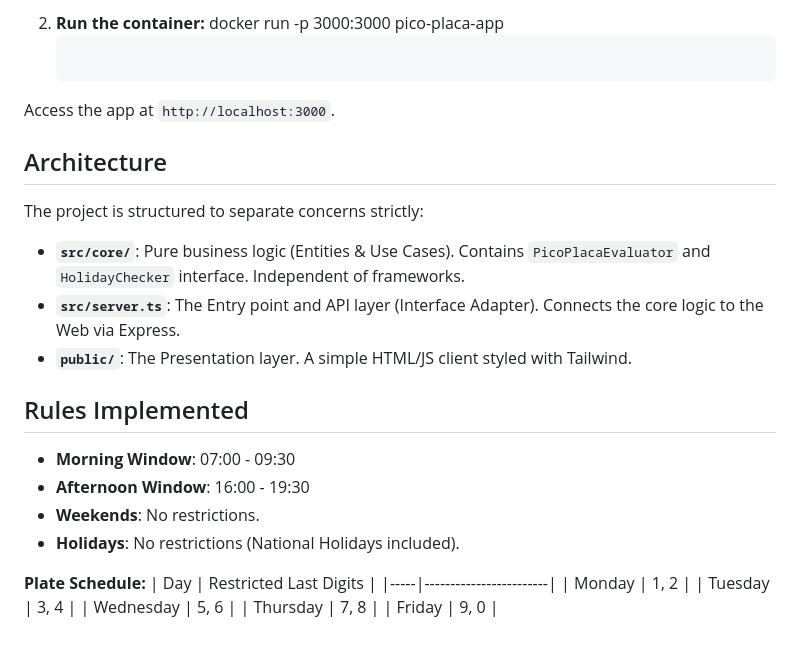
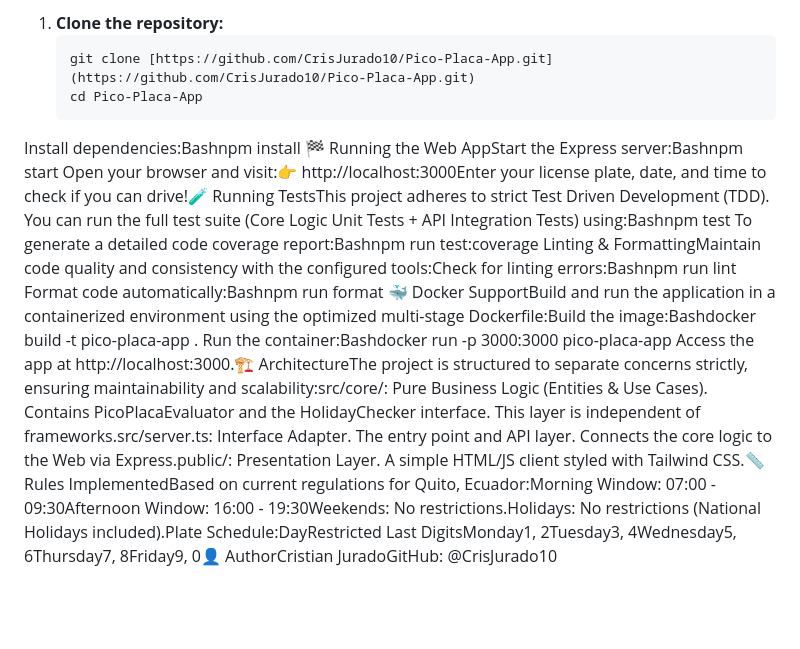
Before and after one commit to CrisJurado10/Pico-Placa-App, a Markdown page: README.md, the part around one of its changes. Drawn GitHub-style; blank space fills up the shorter version.

````diff
--- a/README.md
+++ b/README.md
@@ -80,27 +40,13 @@ Build and run the application in a containerized environment using the optimized
-2. **Run the container:**
-   docker run -p 3000:3000 pico-placa-app
-   ```
-
-Access the app at `http://localhost:3000`.
-
-## Architecture
-The project is structured to separate concerns strictly:
-
-- **`src/core/`**: Pure business logic (Entities & Use Cases). Contains `PicoPlacaEvaluator` and `HolidayChecker` interface. Independent of frameworks.
-- **`src/server.ts`**: The Entry point and API layer (Interface Adapter). Connects the core logic to the Web via Express.
-- **`public/`**: The Presentation layer. A simple HTML/JS client styled with Tailwind.
-
-## Rules Implemented
-- **Morning Window**: 07:00 - 09:30
-- **Afternoon Window**: 16:00 - 19:30
-- **Weekends**: No restrictions.
-- **Holidays**: No restrictions (National Holidays included).
-
-**Plate Schedule:**
-| Day | Restricted Last Digits |
-|-----|------------------------|
-| Monday | 1, 2 |
-| Tuesday | 3, 4 |
-| Wednesday | 5, 6 |
-| Thursday | 7, 8 |
-| Friday | 9, 0 |
+1. **Clone the repository:**
+   ```bash
+   git clone [https://github.com/CrisJurado10/Pico-Placa-App.git](https://github.com/CrisJurado10/Pico-Placa-App.git)
+   cd Pico-Placa-App
+Install dependencies:Bashnpm install
+🏁 Running the Web AppStart the Express server:Bashnpm start
+Open your browser and visit:👉 http://localhost:3000Enter your license plate, date, and time to check if you can drive!🧪 Running TestsThis project adheres to strict Test Driven Development (TDD). You can run the full test suite (Core Logic Unit Tests + API Integration Tests) using:Bashnpm test
+To generate a detailed code coverage report:Bashnpm run test:coverage
+Linting & FormattingMaintain code quality and consistency with the configured tools:Check for linting errors:Bashnpm run lint
+Format code automatically:Bashnpm run format
+🐳 Docker SupportBuild and run the application in a containerized environment using the optimized multi-stage Dockerfile:Build the image:Bashdocker build -t pico-placa-app .
+Run the container:Bashdocker run -p 3000:3000 pico-placa-app
+Access the app at http://localhost:3000.🏗️ ArchitectureThe project is structured to separate concerns strictly, ensuring maintainability and scalability:src/core/: Pure Business Logic (Entities & Use Cases). Contains PicoPlacaEvaluator and the HolidayChecker interface. This layer is independent of frameworks.src/server.ts: Interface Adapter. The entry point and API layer. Connects the core logic to the Web via Express.public/: Presentation Layer. A simple HTML/JS client styled with Tailwind CSS.📏 Rules ImplementedBased on current regulations for Quito, Ecuador:Morning Window: 07:00 - 09:30Afternoon Window: 16:00 - 19:30Weekends: No restrictions.Holidays: No restrictions (National Holidays included).Plate Schedule:DayRestricted Last DigitsMonday1, 2Tuesday3, 4Wednesday5, 6Thursday7, 8Friday9, 0👤 AuthorCristian JuradoGitHub: @CrisJurado10
````
Also changed, not shown: other parts of README.md (+21 -61 lines).
